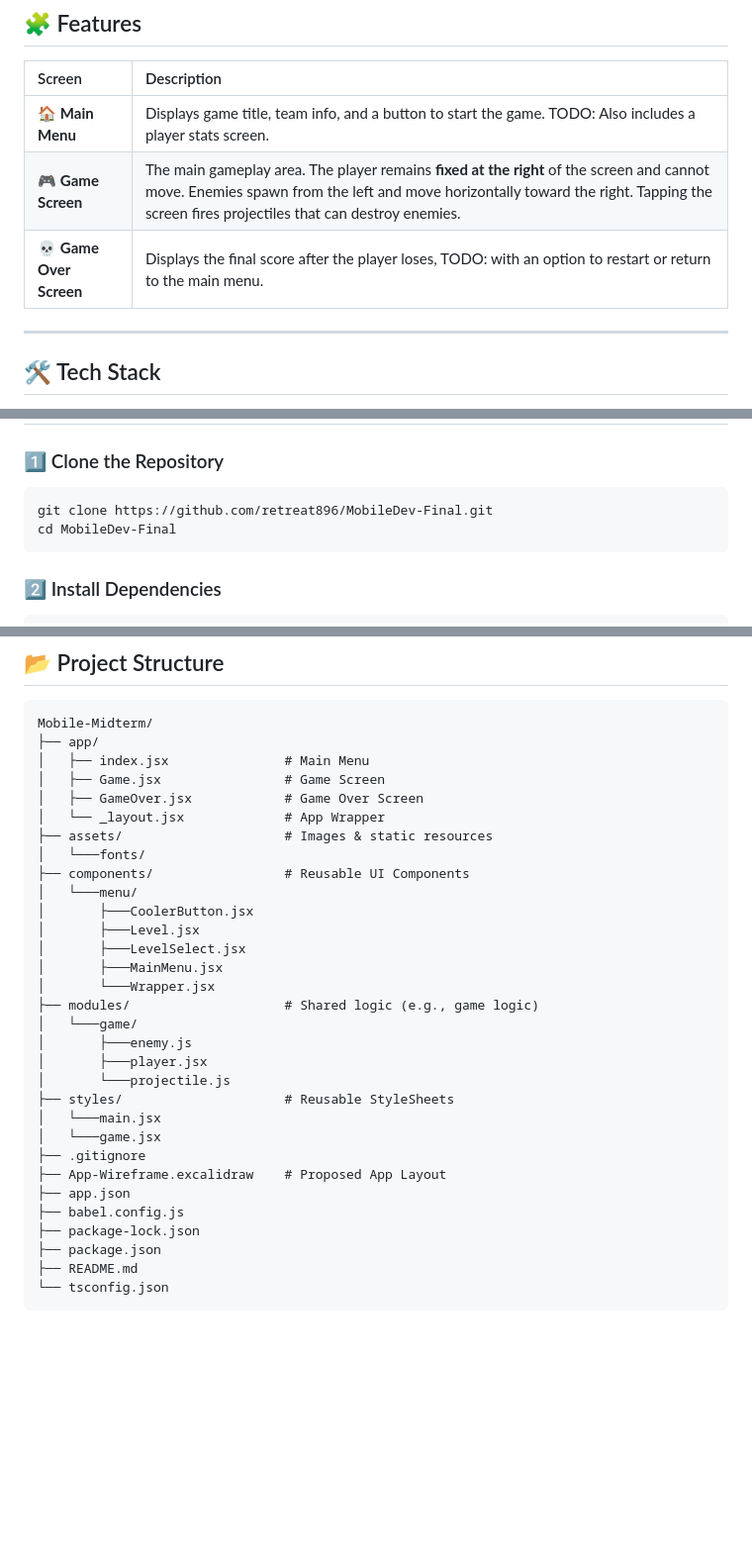
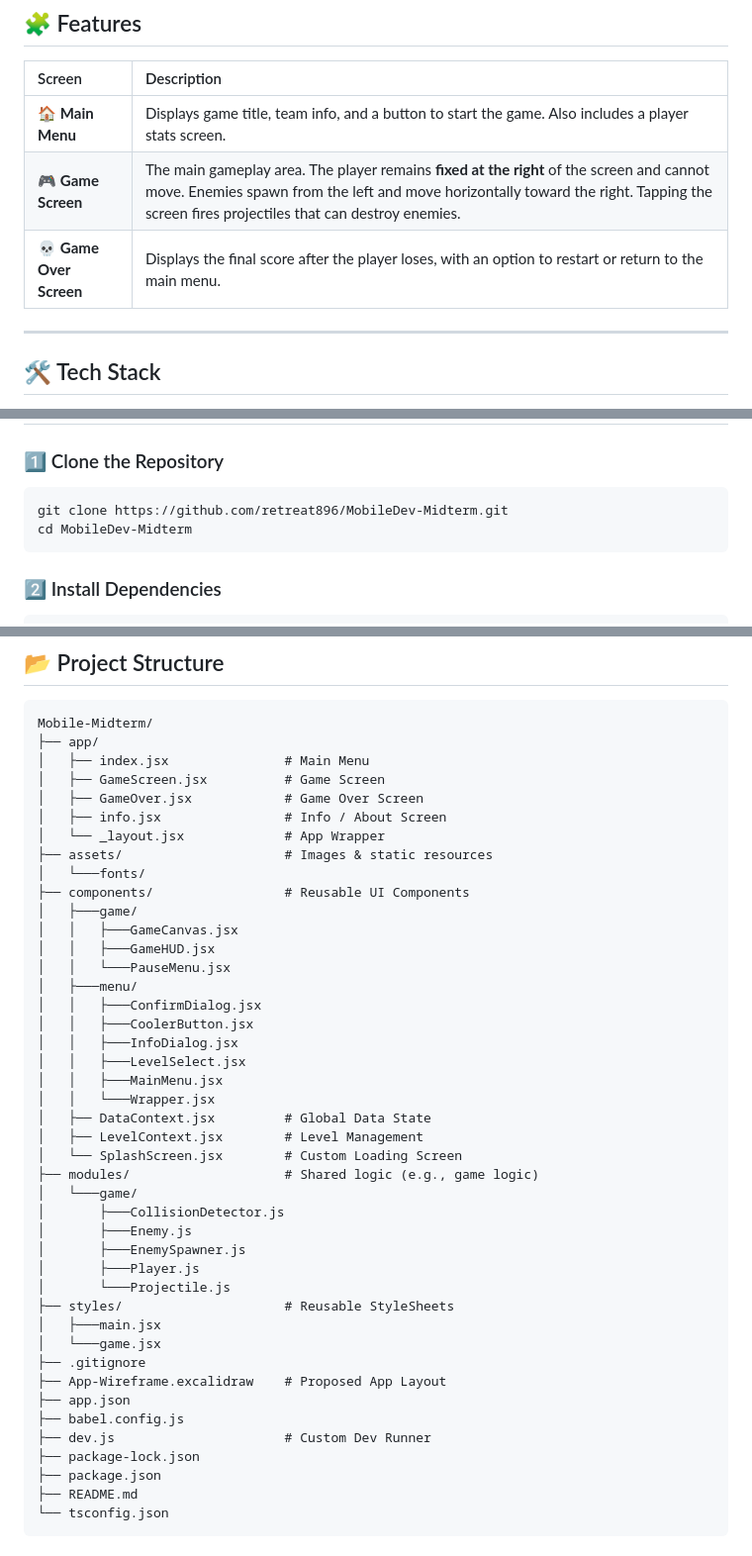
Before and after one commit to retreat896/MobileDev-Midterm, a Markdown page: README.MD, 3 parts joined by grey strips. Shown at 99% size. Rendered like a GitHub page; blank space fills up the shorter version.

`````diff
--- a/README.MD
+++ b/README.MD
@@ -24,9 +24,9 @@ The app features:
 
 | Screen | Description |
 |:---|:---|
-| 🏠 **Main Menu** | Displays game title, team info, and a button to start the game. TODO: Also includes a player stats screen.  |
+| 🏠 **Main Menu** | Displays game title, team info, and a button to start the game. Also includes a player stats screen.  |
 | 🎮 **Game Screen** | The main gameplay area. The player remains **fixed at the right** of the screen and cannot move. Enemies spawn from the left and move horizontally toward the right. Tapping the screen fires projectiles that can destroy enemies. |
-| 💀 **Game Over Screen** | Displays the final score after the player loses, TODO: with an option to restart or return to the main menu. |
+| 💀 **Game Over Screen** | Displays the final score after the player loses, with an option to restart or return to the main menu. |
 
 ---
 
@@ -44,8 +44,8 @@ The app features:
 ### 1️⃣ Clone the Repository
 
 ```bash
-git clone https://github.com/retreat896/MobileDev-Final.git
-cd MobileDev-Final
+git clone https://github.com/retreat896/MobileDev-Midterm.git
+cd MobileDev-Midterm
 ````
 
 ### 2️⃣ Install Dependencies
@@ -93,30 +93,42 @@ eas build --platform android --profile preview --local
 Mobile-Midterm/
 ├── app/
 │   ├── index.jsx               # Main Menu
-│   ├── Game.jsx                # Game Screen
+│   ├── GameScreen.jsx          # Game Screen
 │   ├── GameOver.jsx            # Game Over Screen
+│   ├── info.jsx                # Info / About Screen
 │   └── _layout.jsx             # App Wrapper
 ├── assets/                     # Images & static resources
 │   └───fonts/
 ├── components/                 # Reusable UI Components
-│   └───menu/
-│       ├───CoolerButton.jsx
-│       ├───Level.jsx
-│       ├───LevelSelect.jsx
-│       ├───MainMenu.jsx
-│       └───Wrapper.jsx
+│   ├───game/
+│   │   ├───GameCanvas.jsx
+│   │   ├───GameHUD.jsx
+│   │   └───PauseMenu.jsx
+│   ├───menu/
+│   │   ├───ConfirmDialog.jsx
+│   │   ├───CoolerButton.jsx
+│   │   ├───InfoDialog.jsx
+│   │   ├───LevelSelect.jsx
+│   │   ├───MainMenu.jsx
+│   │   └───Wrapper.jsx
+│   ├── DataContext.jsx         # Global Data State
+│   ├── LevelContext.jsx        # Level Management
+│   └── SplashScreen.jsx        # Custom Loading Screen
 ├── modules/                    # Shared logic (e.g., game logic)
 │   └───game/
-│       ├───enemy.js
-│       ├───player.jsx
-│       └───projectile.js
+│       ├───CollisionDetector.js
+│       ├───Enemy.js
+│       ├───EnemySpawner.js
+│       ├───Player.js
+│       └───Projectile.js
 ├── styles/                     # Reusable StyleSheets
-│   └───main.jsx
+│   ├───main.jsx
 │   └───game.jsx
 ├── .gitignore
 ├── App-Wireframe.excalidraw    # Proposed App Layout
 ├── app.json
 ├── babel.config.js
+├── dev.js                      # Custom Dev Runner
 ├── package-lock.json
 ├── package.json
 ├── README.md
`````
Also changed, not shown: other parts of README.MD (+5 -5 lines).
